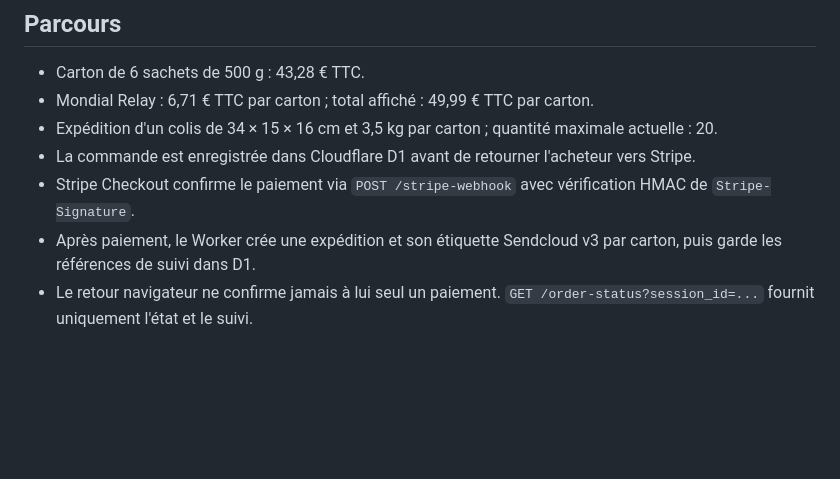
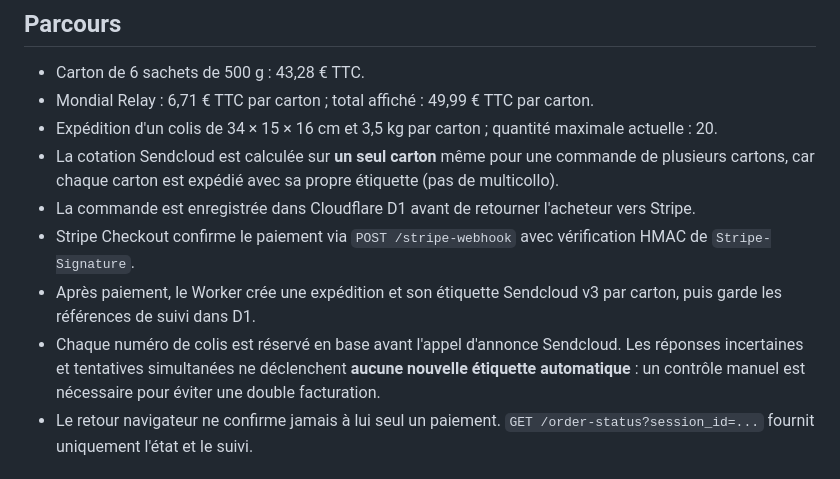
Before and after one commit to SansGlutenFoodSolutions/sansglutenfoodsolutions-site, a Markdown page: worker/README.md, the part around the change. GitHub-like rendering; blank space fills up the shorter version.

Commit message:
Document individual parcel shipping and label idempotency guard

```diff
--- a/worker/README.md
+++ b/worker/README.md
@@ -7,9 +7,11 @@ Le parcours client préparé dans cette branche comprend recherche des points re
 - Carton de 6 sachets de 500 g : 43,28 € TTC.
 - Mondial Relay : 6,71 € TTC par carton ; total affiché : 49,99 € TTC par carton.
 - Expédition d'un colis de 34 × 15 × 16 cm et 3,5 kg par carton ; quantité maximale actuelle : 20.
+- La cotation Sendcloud est calculée sur **un seul carton** même pour une commande de plusieurs cartons, car chaque carton est expédié avec sa propre étiquette (pas de multicollo).
 - La commande est enregistrée dans Cloudflare D1 avant de retourner l'acheteur vers Stripe.
 - Stripe Checkout confirme le paiement via `POST /stripe-webhook` avec vérification HMAC de `Stripe-Signature`.
 - Après paiement, le Worker crée une expédition et son étiquette Sendcloud v3 par carton, puis garde les références de suivi dans D1.
+- Chaque numéro de colis est réservé en base avant l'appel d'annonce Sendcloud. Les réponses incertaines et tentatives simultanées ne déclenchent **aucune nouvelle étiquette automatique** : un contrôle manuel est nécessaire pour éviter une double facturation.
 - Le retour navigateur ne confirme jamais à lui seul un paiement. `GET /order-status?session_id=...` fournit uniquement l'état et le suivi.
 
 ## Configuration requise avant activation
```
